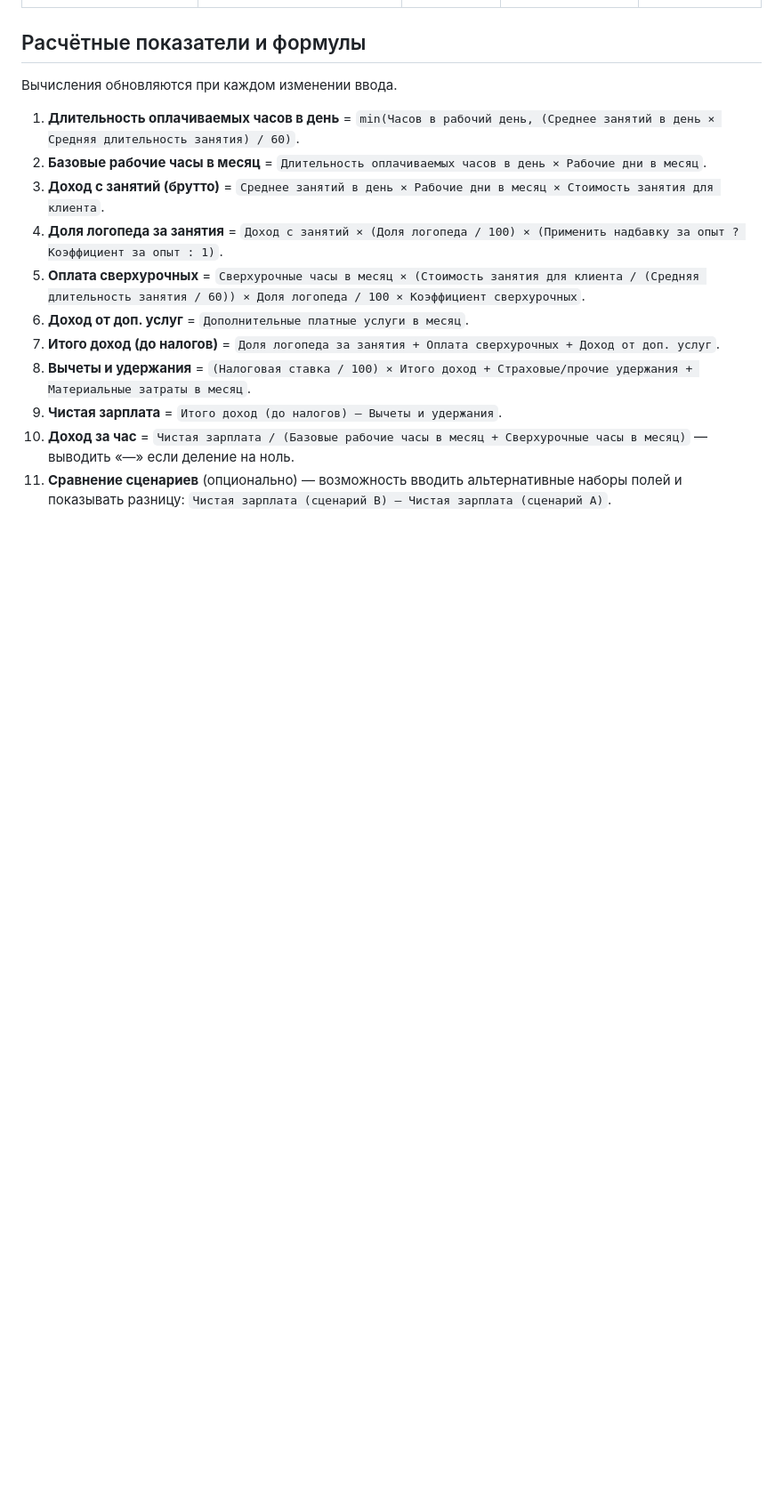
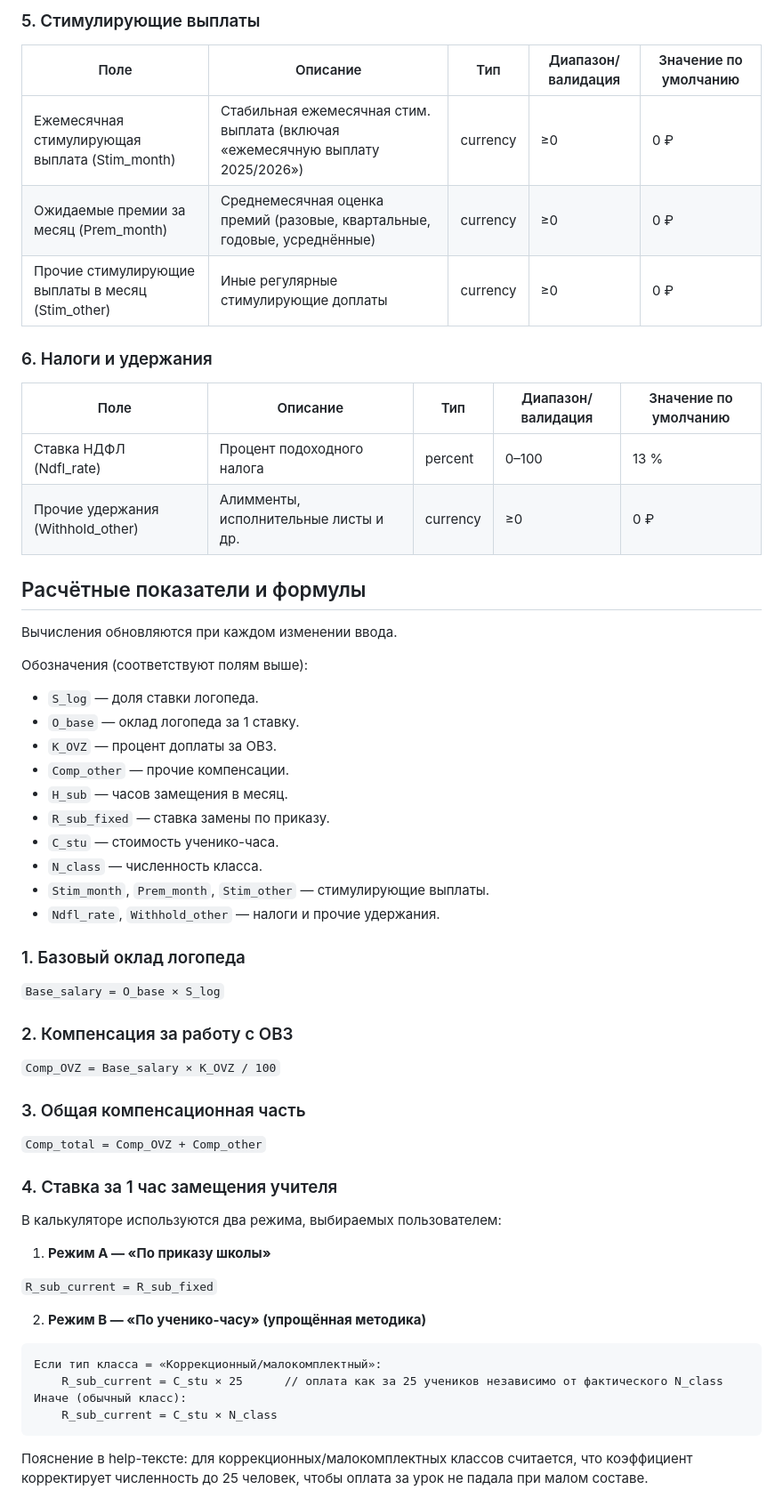
Before and after one commit to d1249/speech_therapist_salary_calc, a Markdown page: docs/requirements.md, the part around the change printed below. Shown: that part at 89% size. GitHub-like rendering; blank space fills up the shorter version.

````diff
--- a/docs/requirements.md
+++ b/docs/requirements.md
@@ -41,15 +98,63 @@
+### 5. Стимулирующие выплаты
+
+| Поле | Описание | Тип | Диапазон/валидация | Значение по умолчанию |
+| --- | --- | --- | --- | --- |
+| Ежемесячная стимулирующая выплата (Stim_month) | Стабильная ежемесячная стим. выплата (включая «ежемесячную выплату 2025/2026») | currency | ≥0 | 0 ₽ |
+| Ожидаемые премии за месяц (Prem_month) | Среднемесячная оценка премий (разовые, квартальные, годовые, усреднённые) | currency | ≥0 | 0 ₽ |
+| Прочие стимулирующие выплаты в месяц (Stim_other) | Иные регулярные стимулирующие доплаты | currency | ≥0 | 0 ₽ |
+
+### 6. Налоги и удержания
+
+| Поле | Описание | Тип | Диапазон/валидация | Значение по умолчанию |
+| --- | --- | --- | --- | --- |
+| Ставка НДФЛ (Ndfl_rate) | Процент подоходного налога | percent | 0–100 | 13 % |
+| Прочие удержания (Withhold_other) | Алимменты, исполнительные листы и др. | currency | ≥0 | 0 ₽ |
 
 ## Расчётные показатели и формулы
+
 Вычисления обновляются при каждом изменении ввода.
 
-1. **Длительность оплачиваемых часов в день** = `min(Часов в рабочий день, (Среднее занятий в день × Средняя длительность занятия) / 60)`.
-2. **Базовые рабочие часы в месяц** = `Длительность оплачиваемых часов в день × Рабочие дни в месяц`.
-3. **Доход с занятий (брутто)** = `Среднее занятий в день × Рабочие дни в месяц × Стоимость занятия для клиента`.
-4. **Доля логопеда за занятия** = `Доход с занятий × (Доля логопеда / 100) × (Применить надбавку за опыт ? Коэффициент за опыт : 1)`.
-5. **Оплата сверхурочных** = `Сверхурочные часы в месяц × (Стоимость занятия для клиента / (Средняя длительность занятия / 60)) × Доля логопеда / 100 × Коэффициент сверхурочных`.
-6. **Доход от доп. услуг** = `Дополнительные платные услуги в месяц`.
-7. **Итого доход (до налогов)** = `Доля логопеда за занятия + Оплата сверхурочных + Доход от доп. услуг`.
-8. **Вычеты и удержания** = `(Налоговая ставка / 100) × Итого доход + Страховые/прочие удержания + Материальные затраты в месяц`.
-9. **Чистая зарплата** = `Итого доход (до налогов) – Вычеты и удержания`.
-10. **Доход за час** = `Чистая зарплата / (Базовые рабочие часы в месяц + Сверхурочные часы в месяц)` — выводить «—» если деление на ноль.
-11. **Сравнение сценариев** (опционально) — возможность вводить альтернативные наборы полей и показывать разницу: `Чистая зарплата (сценарий B) – Чистая зарплата (сценарий A)`.
+Обозначения (соответствуют полям выше):
+
+- `S_log` — доля ставки логопеда.
+- `O_base` — оклад логопеда за 1 ставку.
+- `K_OVZ` — процент доплаты за ОВЗ.
+- `Comp_other` — прочие компенсации.
+- `H_sub` — часов замещения в месяц.
+- `R_sub_fixed` — ставка замены по приказу.
+- `C_stu` — стоимость ученико-часа.
+- `N_class` — численность класса.
+- `Stim_month`, `Prem_month`, `Stim_other` — стимулирующие выплаты.
+- `Ndfl_rate`, `Withhold_other` — налоги и прочие удержания.
+
+### 1. Базовый оклад логопеда
+
+`Base_salary = O_base × S_log`
+
+### 2. Компенсация за работу с ОВЗ
+
+`Comp_OVZ = Base_salary × K_OVZ / 100`
+
+### 3. Общая компенсационная часть
+
+`Comp_total = Comp_OVZ + Comp_other`
+
+### 4. Ставка за 1 час замещения учителя
+
+В калькуляторе используются два режима, выбираемых пользователем:
+
+1. **Режим A — «По приказу школы»**
+
+`R_sub_current = R_sub_fixed`
+
+2. **Режим B — «По ученико-часу» (упрощённая методика)**
+
+```text
+Если тип класса = «Коррекционный/малокомплектный»:
+    R_sub_current = C_stu × 25      // оплата как за 25 учеников независимо от фактического N_class
+Иначе (обычный класс):
+    R_sub_current = C_stu × N_class
+```
+
+Пояснение в help-тексте: для коррекционных/малокомплектных классов считается, что коэффициент корректирует численность до 25 человек, чтобы оплата за урок не падала при малом составе.
+
````
Also changed, not shown: other parts of docs/requirements.md (+181 -47 lines).
